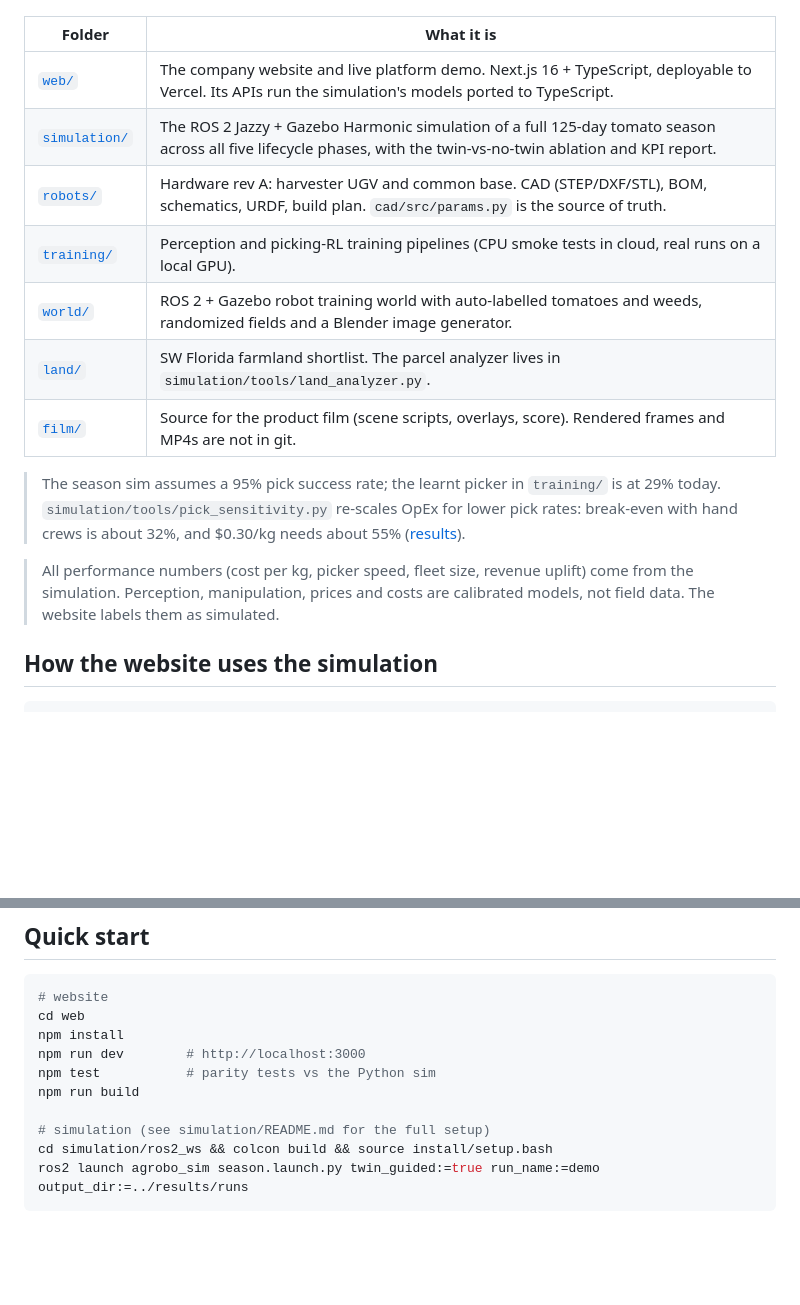
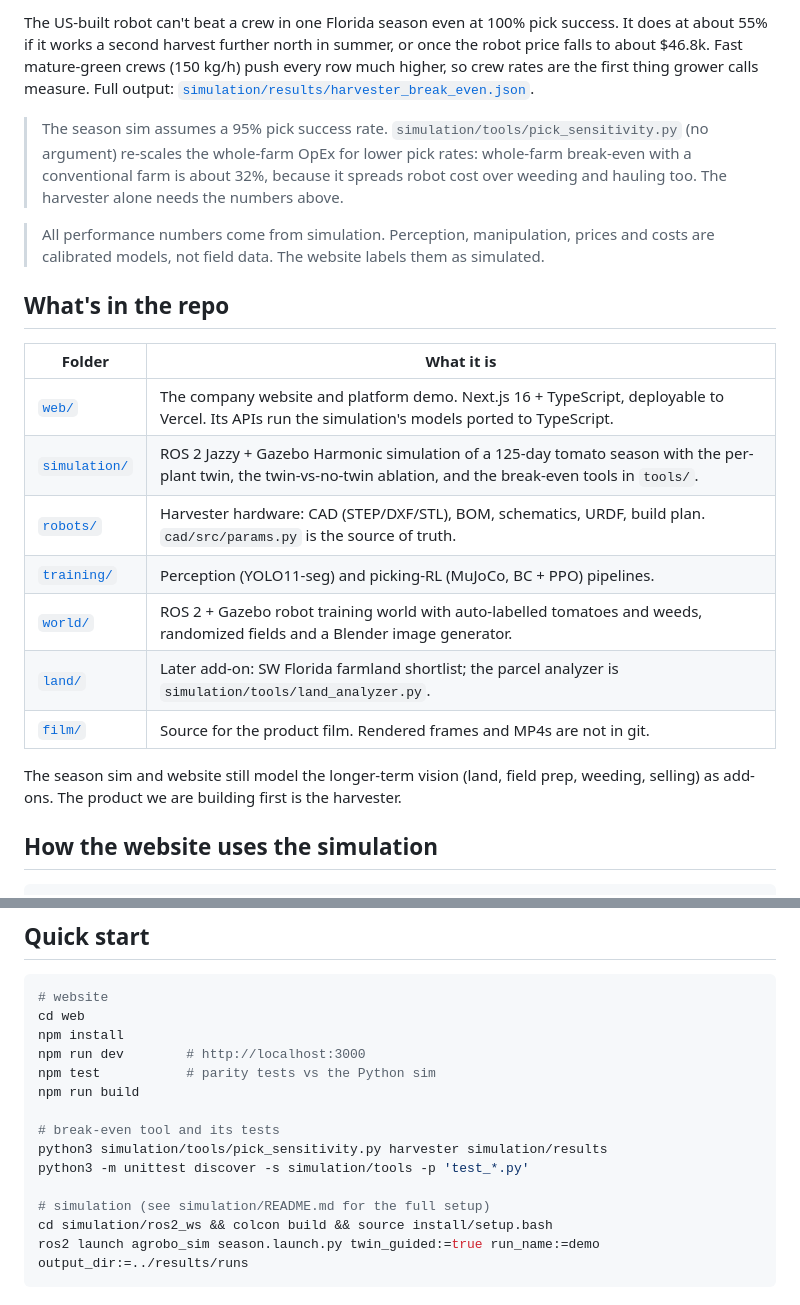
Before and after one commit to LakshanandSugumar/agrobo, a Markdown page: README.md, 2 parts joined by grey strips. Rendered like a GitHub page; blank space fills up the shorter version.

```diff
--- a/README.md
+++ b/README.md
@@ -8,17 +30,22 @@ This repository holds everything built for the November milestone:
+The US-built robot can't beat a crew in one Florida season even at 100% pick success. It does at about 55% if it works a second harvest further north in summer, or once the robot price falls to about $46.8k. Fast mature-green crews (150 kg/h) push every row much higher, so crew rates are the first thing grower calls measure. Full output: [`simulation/results/harvester_break_even.json`](simulation/results/harvester_break_even.json).
+
+> The season sim assumes a 95% pick success rate. `simulation/tools/pick_sensitivity.py` (no argument) re-scales the whole-farm OpEx for lower pick rates: whole-farm break-even with a conventional farm is about 32%, because it spreads robot cost over weeding and hauling too. The harvester alone needs the numbers above.
+
+> All performance numbers come from simulation. Perception, manipulation, prices and costs are calibrated models, not field data. The website labels them as simulated.
+
+## What's in the repo
 
 | Folder | What it is |
 |---|---|
-| [`web/`](web/) | The company website and live platform demo. Next.js 16 + TypeScript, deployable to Vercel. Its APIs run the simulation's models ported to TypeScript. |
-| [`simulation/`](simulation/) | The ROS 2 Jazzy + Gazebo Harmonic simulation of a full 125-day tomato season across all five lifecycle phases, with the twin-vs-no-twin ablation and KPI report. |
-| [`robots/`](robots/) | Hardware rev A: harvester UGV and common base. CAD (STEP/DXF/STL), BOM, schematics, URDF, build plan. `cad/src/params.py` is the source of truth. |
-| [`training/`](training/) | Perception and picking-RL training pipelines (CPU smoke tests in cloud, real runs on a local GPU). |
+| [`web/`](web/) | The company website and platform demo. Next.js 16 + TypeScript, deployable to Vercel. Its APIs run the simulation's models ported to TypeScript. |
+| [`simulation/`](simulation/) | ROS 2 Jazzy + Gazebo Harmonic simulation of a 125-day tomato season with the per-plant twin, the twin-vs-no-twin ablation, and the break-even tools in `tools/`. |
+| [`robots/`](robots/) | Harvester hardware: CAD (STEP/DXF/STL), BOM, schematics, URDF, build plan. `cad/src/params.py` is the source of truth. |
+| [`training/`](training/) | Perception (YOLO11-seg) and picking-RL (MuJoCo, BC + PPO) pipelines. |
 | [`world/`](world/) | ROS 2 + Gazebo robot training world with auto-labelled tomatoes and weeds, randomized fields and a Blender image generator. |
-| [`land/`](land/) | SW Florida farmland shortlist. The parcel analyzer lives in `simulation/tools/land_analyzer.py`. |
-| [`film/`](film/) | Source for the product film (scene scripts, overlays, score). Rendered frames and MP4s are not in git. |
+| [`land/`](land/) | Later add-on: SW Florida farmland shortlist; the parcel analyzer is `simulation/tools/land_analyzer.py`. |
+| [`film/`](film/) | Source for the product film. Rendered frames and MP4s are not in git. |
 
-> The season sim assumes a 95% pick success rate; the learnt picker in `training/` is at 29% today. `simulation/tools/pick_sensitivity.py` re-scales OpEx for lower pick rates: break-even with hand crews is about 32%, and $0.30/kg needs about 55% ([results](simulation/results/REPORT.md#pick-success-sensitivity)).
-
-> All performance numbers (cost per kg, picker speed, fleet size, revenue uplift) come from the simulation. Perception, manipulation, prices and costs are calibrated models, not field data. The website labels them as simulated.
+The season sim and website still model the longer-term vision (land, field prep, weeding, selling) as add-ons. The product we are building first is the harvester.
 
 ## How the website uses the simulation
 
@@ -50,6 +77,10 @@ npm run dev        # http://localhost:3000
 npm test           # parity tests vs the Python sim
 npm run build
 
+# break-even tool and its tests
+python3 simulation/tools/pick_sensitivity.py harvester simulation/results
+python3 -m unittest discover -s simulation/tools -p 'test_*.py'
+
 # simulation (see simulation/README.md for the full setup)
 cd simulation/ros2_ws && colcon build && source install/setup.bash
 ros2 launch agrobo_sim season.launch.py twin_guided:=true run_name:=demo output_dir:=../results/runs
```
Also changed, not shown: other parts of README.md (+24 -2 lines), screenshots/home.png, 2 other files.
